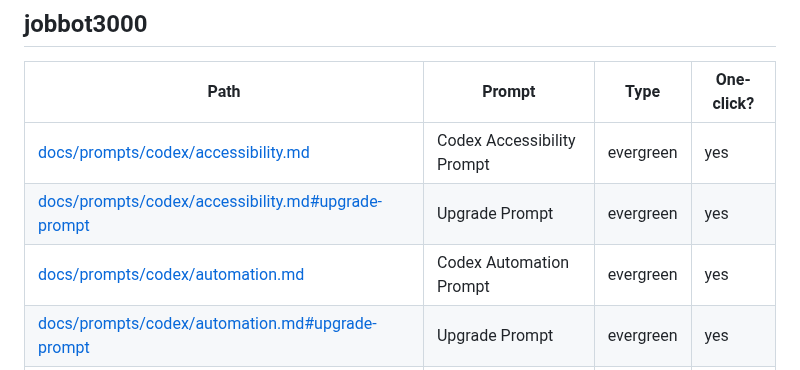
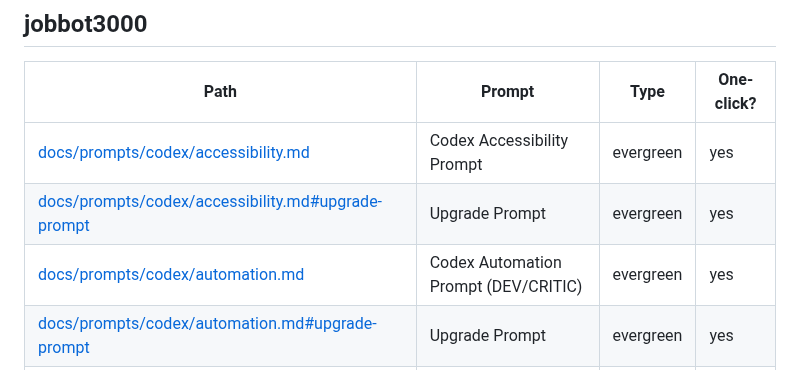
Before and after one commit to futuroptimist/jobbot3000, a Markdown page: docs/prompt-docs-summary.md, the part around one of its changes. GitHub-like rendering.

Commit message:
📝 : – Refresh automation prompt guidance

```diff
--- a/docs/prompt-docs-summary.md
+++ b/docs/prompt-docs-summary.md
@@ -15,7 +15,7 @@ Includes [`scripts/scan-secrets.py`](../scripts/scan-secrets.py).
 |------|--------|------|------------|
 | [docs/prompts/codex/accessibility.md][accessibility-doc] | Codex Accessibility Prompt | evergreen | yes |
 | [docs/prompts/codex/accessibility.md#upgrade-prompt][accessibility-up] | Upgrade Prompt | evergreen | yes |
-| [docs/prompts/codex/automation.md][automation-doc] | Codex Automation Prompt | evergreen | yes |
+| [docs/prompts/codex/automation.md][automation-doc] | Codex Automation Prompt (DEV/CRITIC) | evergreen | yes |
 | [docs/prompts/codex/automation.md#upgrade-prompt][automation-up] | Upgrade Prompt | evergreen | yes |
 | [docs/prompts/codex/chore.md][chore-doc] | Codex Chore Prompt | evergreen | yes |
 | [docs/prompts/codex/chore.md#upgrade-prompt][chore-up] | Upgrade Prompt | evergreen | yes |
```
Also changed, not shown: other parts of docs/prompt-docs-summary.md (+1 -1 lines), 1 other file.
